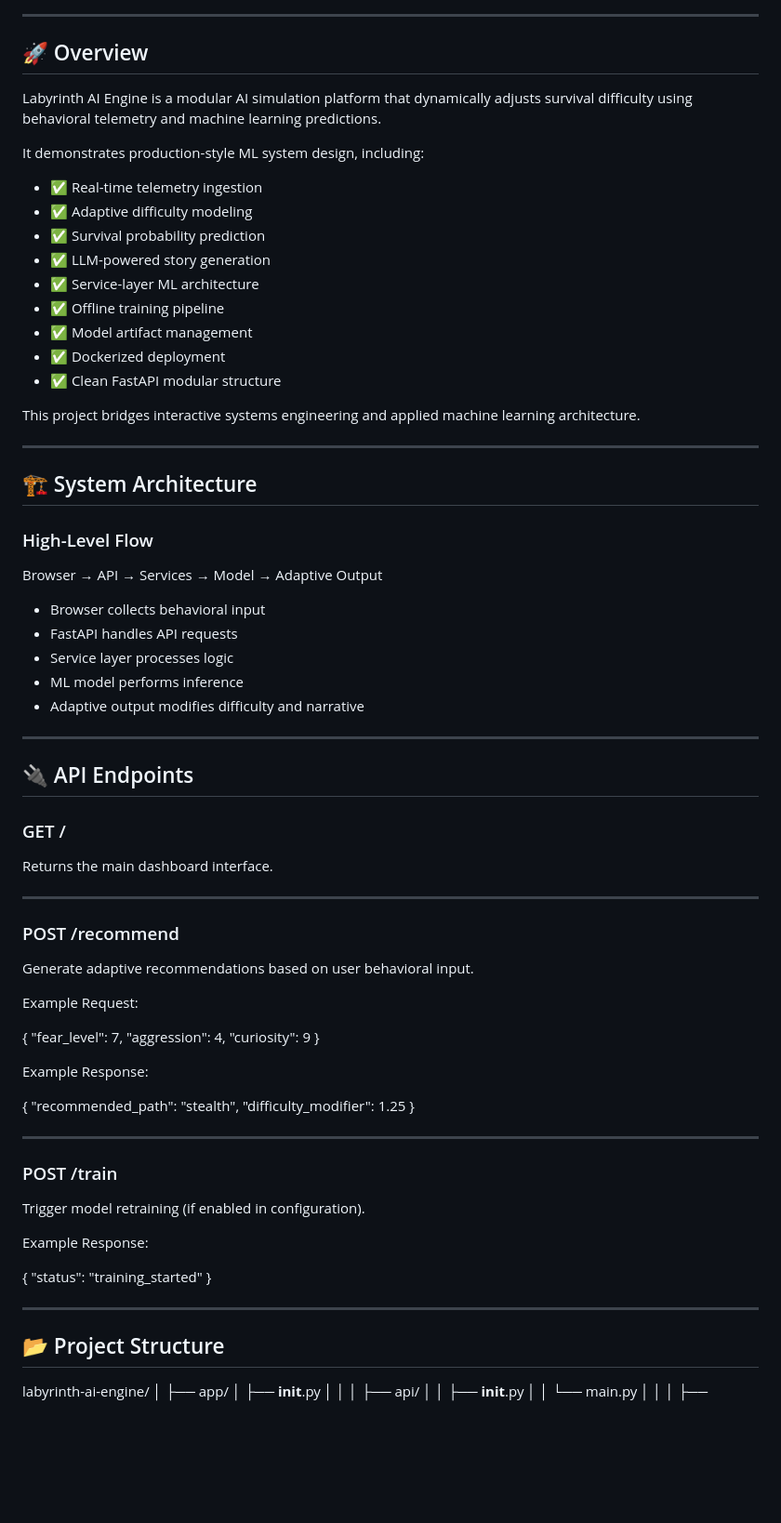
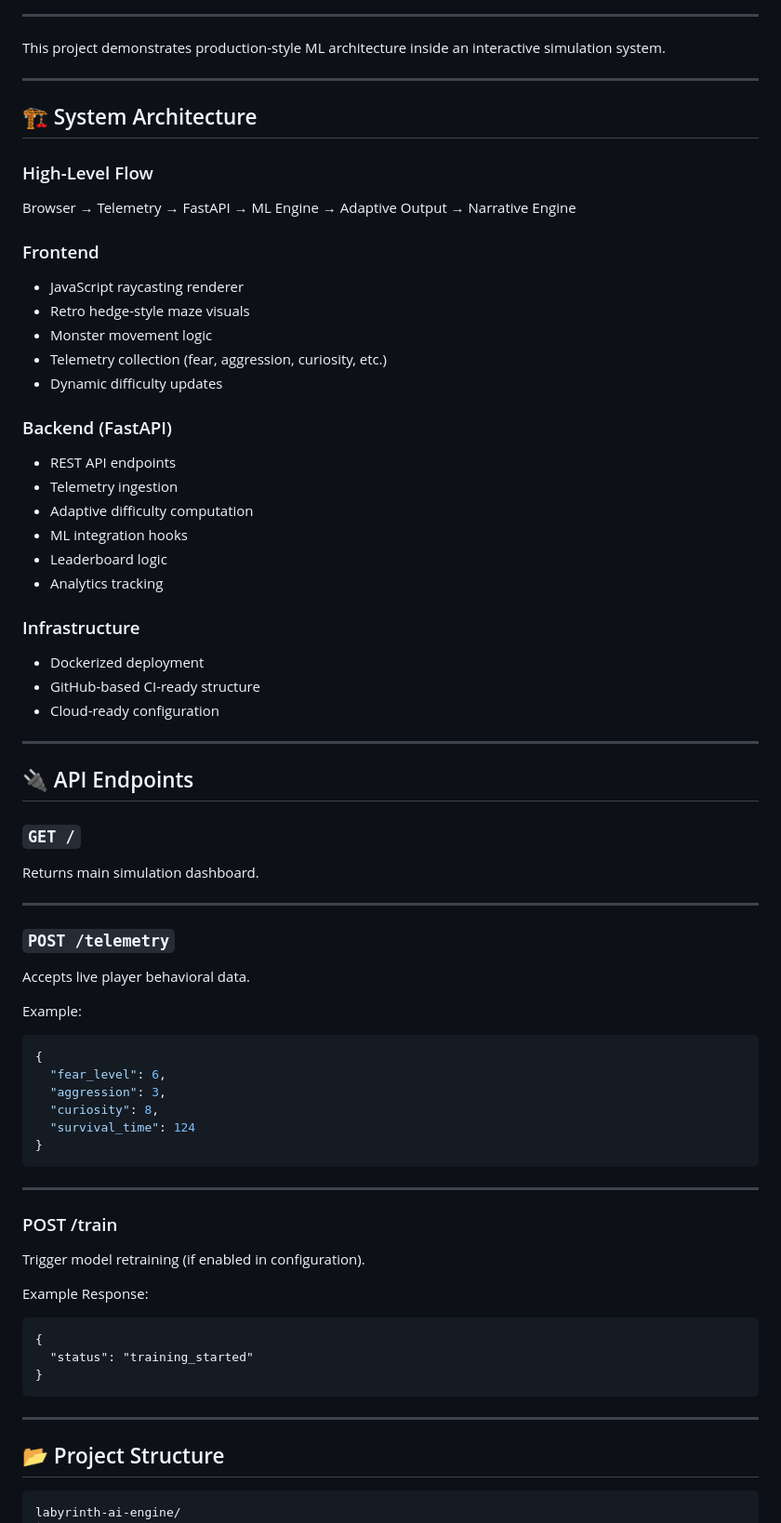
Before and after one commit to Gift3dMyndZ/labyrinth-ai-engine, a Markdown page: README.md, the part around one of its changes. Shown at 93% size. Rendered like a GitHub page; blank space fills up the shorter version.

Commit message:
Improve README formatting and documentation structure

````diff
--- a/README.md
+++ b/README.md
@@ -10,23 +22,7 @@
 
 ---
 
-## 🚀 Overview
-
-Labyrinth AI Engine is a modular AI simulation platform that dynamically adjusts survival difficulty using behavioral telemetry and machine learning predictions.
-
-It demonstrates production-style ML system design, including:
-
-- ✅ Real-time telemetry ingestion
-- ✅ Adaptive difficulty modeling
-- ✅ Survival probability prediction
-- ✅ LLM-powered story generation
-- ✅ Service-layer ML architecture
-- ✅ Offline training pipeline
-- ✅ Model artifact management
-- ✅ Dockerized deployment
-- ✅ Clean FastAPI modular structure
-
-This project bridges interactive systems engineering and applied machine learning architecture.
+This project demonstrates production-style ML architecture inside an interactive simulation system.
 
 ---
 
@@ -34,43 +30,55 @@ This project bridges interactive systems engineering and applied machine learnin
 
 ### High-Level Flow
 
-Browser → API → Services → Model → Adaptive Output
+Browser → Telemetry → FastAPI → ML Engine → Adaptive Output → Narrative Engine
 
-- Browser collects behavioral input
-- FastAPI handles API requests
-- Service layer processes logic
-- ML model performs inference
-- Adaptive output modifies difficulty and narrative
+### Frontend
+
+- JavaScript raycasting renderer
+- Retro hedge-style maze visuals
+- Monster movement logic
+- Telemetry collection (fear, aggression, curiosity, etc.)
+- Dynamic difficulty updates
+
+### Backend (FastAPI)
+
+- REST API endpoints
+- Telemetry ingestion
+- Adaptive difficulty computation
+- ML integration hooks
+- Leaderboard logic
+- Analytics tracking
+
+### Infrastructure
+
+- Dockerized deployment
+- GitHub-based CI-ready structure
+- Cloud-ready configuration
 
 ---
 
 ## 🔌 API Endpoints
 
-### GET /
+### `GET /`
 
-Returns the main dashboard interface.
+Returns main simulation dashboard.
 
 ---
 
-### POST /recommend
+### `POST /telemetry`
 
-Generate adaptive recommendations based on user behavioral input.
+Accepts live player behavioral data.
 
-Example Request:
+Example:
 
+```json
 {
-  "fear_level": 7,
-  "aggression": 4,
-  "curiosity": 9
+  "fear_level": 6,
+  "aggression": 3,
+  "curiosity": 8,
+  "survival_time": 124
 }
-
-Example Response:
-
-{
-  "recommended_path": "stealth",
-  "difficulty_modifier": 1.25
-}
-
+```
 ---
 
 ### POST /train
@@ -78,15 +86,15 @@ Example Response:
 Trigger model retraining (if enabled in configuration).
 
 Example Response:
-
+```josn
 {
   "status": "training_started"
 }
-
+```
 ---
 
 ## 📂 Project Structure
-
+```
 labyrinth-ai-engine/
 │
 ├── app/
````
Also changed, not shown: other parts of README.md (+22 -9 lines).
